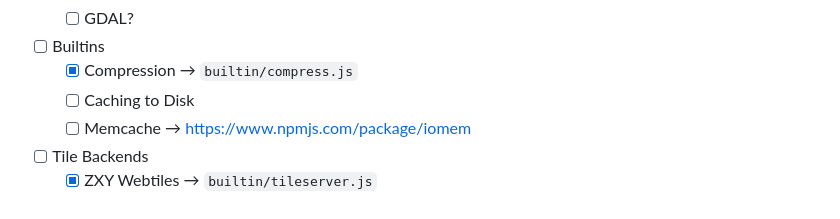
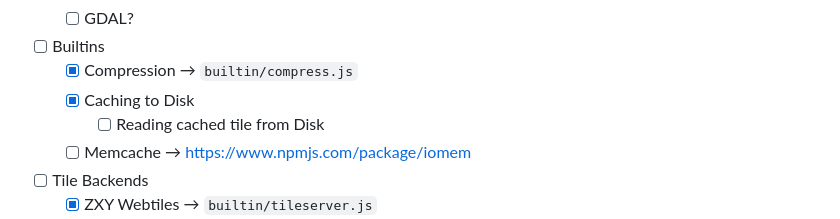
Before and after one commit to yetzt/tileblaster, a Markdown page: todo.md, the part around the change. Drawn GitHub-style.

Commit message:
todo update

```diff
--- a/todo.md
+++ b/todo.md
@@ -21,7 +21,8 @@
 	* [ ] GDAL?
 * [ ] Builtins
 	* [x] Compression → `builtin/compress.js`
-	* [ ] Caching to Disk
+	* [x] Caching to Disk
+		* [ ] Reading cached tile from Disk
 	* [ ] Memcache → https://www.npmjs.com/package/iomem
 * [ ] Tile Backends
 	* [x] ZXY Webtiles → `builtin/tileserver.js`
```
